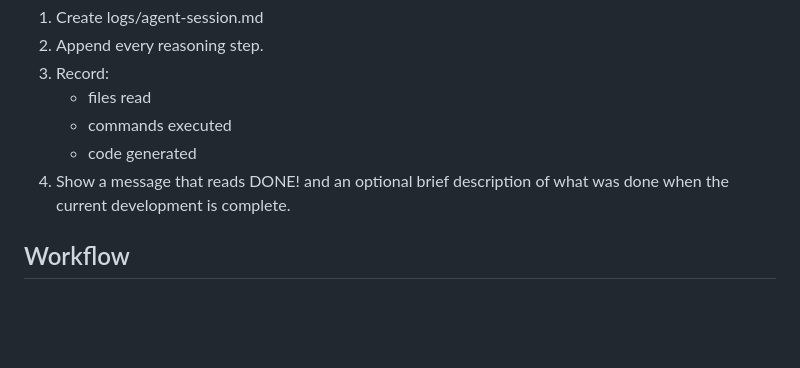
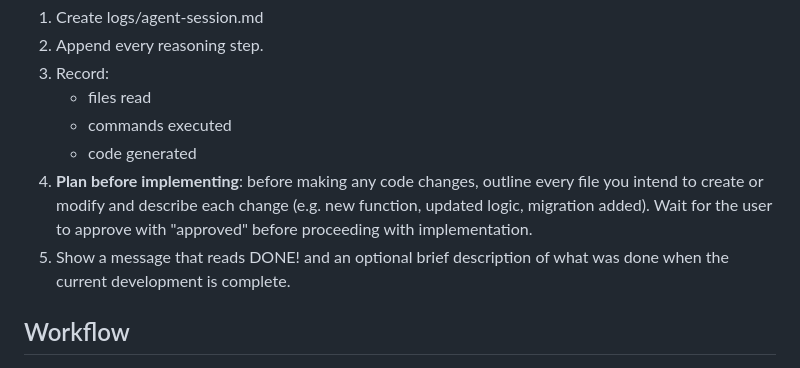
Before and after one commit to jagarcell/BurakoBoard, a Markdown page: AGENTS.md, the part around the change. Rendered like a GitHub page; blank space fills up the shorter version.

Commit message:
chore: add plan-before-implementing rule to AGENTS.md
Inserts step 4 requiring an outlined implementation plan (files to create
or modify with a description of each change) before touching any code.
Implementation proceeds only after the user approves with 'approved'.

```diff
--- a/AGENTS.md
+++ b/AGENTS.md
@@ -10,7 +10,8 @@ During every coding session:
    - files read
    - commands executed
    - code generated
-4. Show a message that reads DONE! and an optional brief description of what was done when the current development is complete.
+4. **Plan before implementing**: before making any code changes, outline every file you intend to create or modify and describe each change (e.g. new function, updated logic, migration added). Wait for the user to approve with "approved" before proceeding with implementation.
+5. Show a message that reads DONE! and an optional brief description of what was done when the current development is complete.
 
 ## Workflow
 
```
